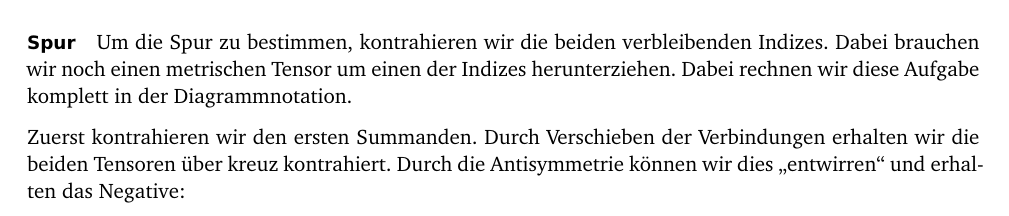
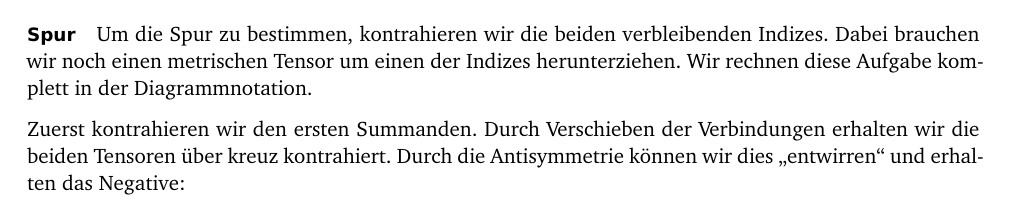
Before and after one commit to martin-ueding/physik321-Zettel, a LaTeX document (physik321-12-Martin.tex): part of page 7 of 13, cut so that both start at the same text. Compiled offline with pdfLaTeX; an older LaTeX class or package is replaced by its successor.

Commit message:
[2] Überarbeiten

```diff
--- a/physik321-12-Martin.tex
+++ b/physik321-12-Martin.tex
@@ -410,8 +411,7 @@ man braucht zwei normale Transformationen $\tens \Lambda$.
 
 Um die Spur zu bestimmen, kontrahieren wir die beiden verbleibenden Indizes.
 Dabei brauchen wir noch einen metrischen Tensor um einen der Indizes
-herunterziehen. Dabei rechnen wir diese Aufgabe komplett in der
-Diagrammnotation.
+herunterziehen. Wir rechnen diese Aufgabe komplett in der Diagrammnotation.
 
 Zuerst kontrahieren wir den ersten Summanden. Durch Verschieben der
 Verbindungen erhalten wir die beiden Tensoren über kreuz kontrahiert. Durch die
```
Also changed, not shown: physik321-12-Martin.tex (15 more changed lines).
